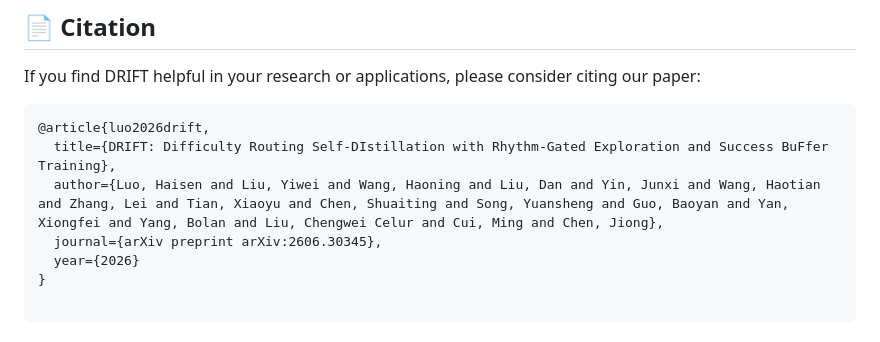
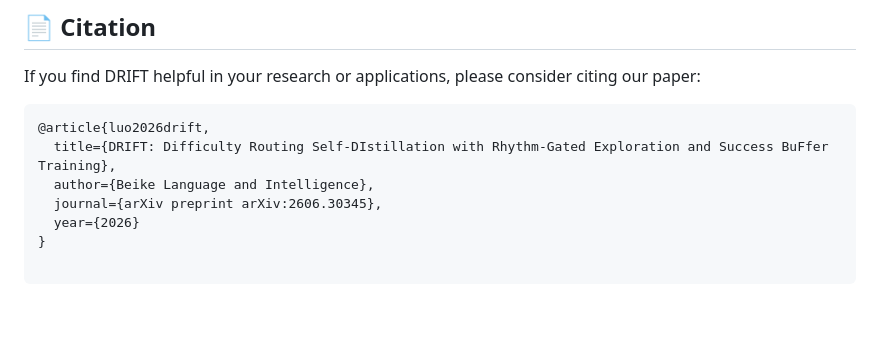
Before and after one commit to LianjiaTech/drift, a Markdown page: README.md, the part around the change. Rendered like a GitHub page; blank space fills up the shorter version.

Commit message:
chang the author to Beike Language and Intelligence

````diff
--- a/README.md
+++ b/README.md
@@ -136,7 +136,7 @@ If you find DRIFT helpful in your research or applications, please consider citi
 ```bibtex
 @article{luo2026drift,
   title={DRIFT: Difficulty Routing Self-DIstillation with Rhythm-Gated Exploration and Success BuFfer Training},
-  author={Luo, Haisen and Liu, Yiwei and Wang, Haoning and Liu, Dan and Yin, Junxi and Wang, Haotian and Zhang, Lei and Tian, Xiaoyu and Chen, Shuaiting and Song, Yuansheng and Guo, Baoyan and Yan, Xiongfei and Yang, Bolan and Liu, Chengwei Celur and Cui, Ming and Chen, Jiong},
+  author={Beike Language and Intelligence},
   journal={arXiv preprint arXiv:2606.30345},
   year={2026}
 }
````
Also changed, not shown: README_zh.md (+1 -1 lines).
